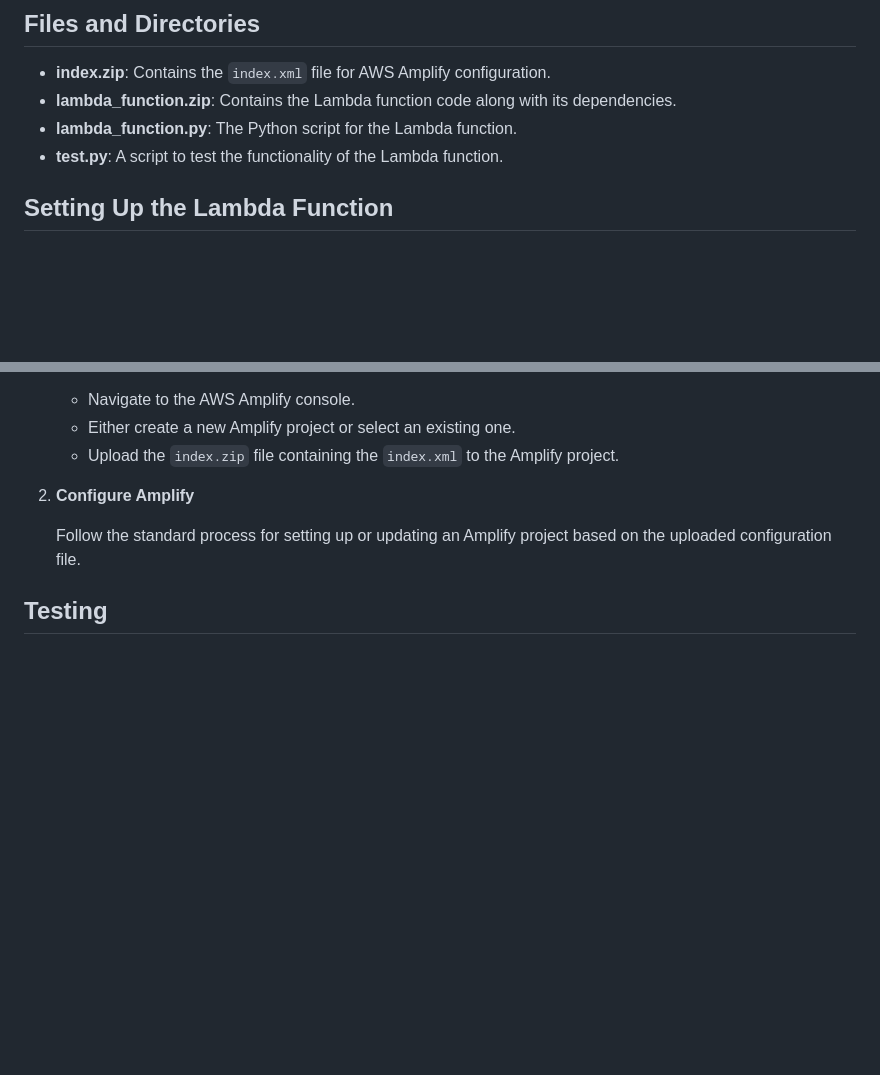
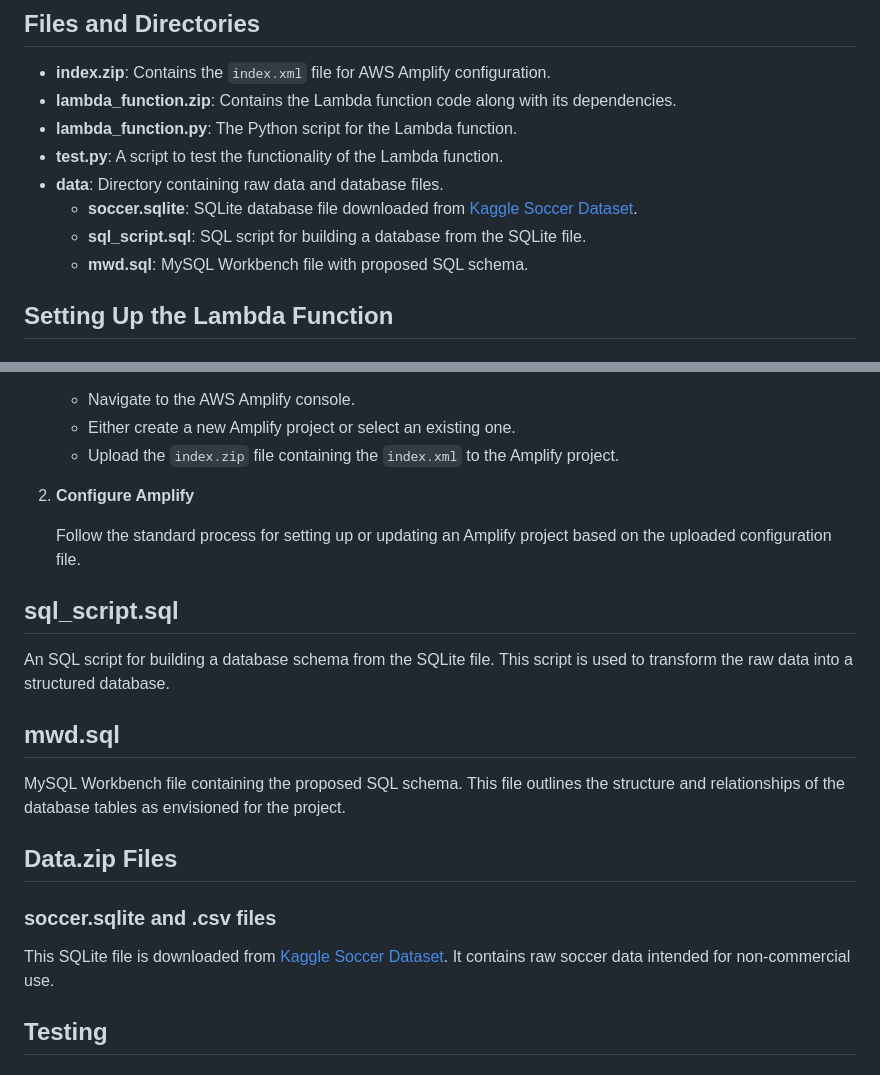
Before and after one commit to Aidin1999/Dissertation, a Markdown page: readme.md, 2 parts joined by grey strips. Drawn GitHub-style; blank space fills up the shorter version.

```diff
--- a/readme.md
+++ b/readme.md
@@ -8,6 +8,10 @@ This repository contains the infrastructure for a Data Engineering Lifecycle on
 - **lambda_function.zip**: Contains the Lambda function code along with its dependencies.
 - **lambda_function.py**: The Python script for the Lambda function.
 - **test.py**: A script to test the functionality of the Lambda function.
+- **data**: Directory containing raw data and database files.
+  - **soccer.sqlite**: SQLite database file downloaded from [Kaggle Soccer Dataset](https://www.kaggle.com/datasets/hugomathien/soccer).
+  - **sql_script.sql**: SQL script for building a database from the SQLite file.
+  - **mwd.sql**: MySQL Workbench file with proposed SQL schema.
 
 ## Setting Up the Lambda Function
 
@@ -104,6 +108,20 @@ To deploy the `index.xml` file to AWS Amplify, follow these steps:
 
     Follow the standard process for setting up or updating an Amplify project based on the uploaded configuration file.
 
+## sql_script.sql
+
+An SQL script for building a database schema from the SQLite file. This script is used to transform the raw data into a structured database.
+
+## mwd.sql
+
+MySQL Workbench file containing the proposed SQL schema. This file outlines the structure and relationships of the database tables as envisioned for the project.
+
+## Data.zip Files
+
+### soccer.sqlite and .csv files
+
+This SQLite file is downloaded from [Kaggle Soccer Dataset](https://www.kaggle.com/datasets/hugomathien/soccer). It contains raw soccer data intended for non-commercial use.
+
 ## Testing
 
 ### test.py
```
